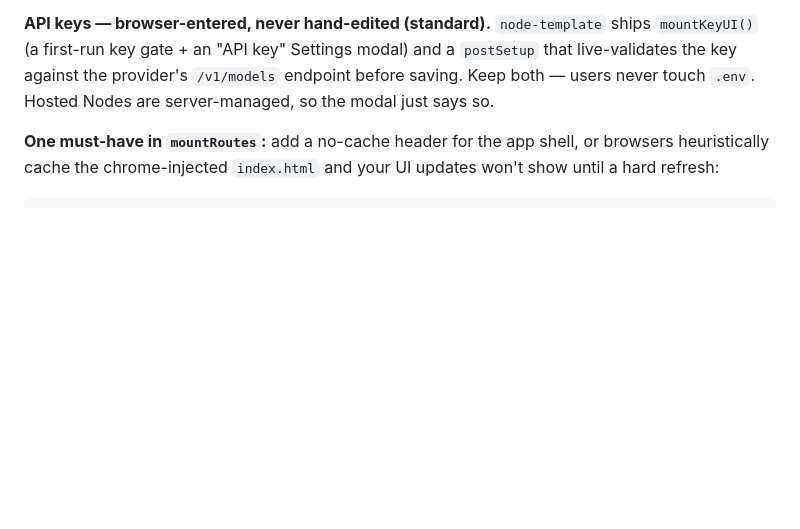
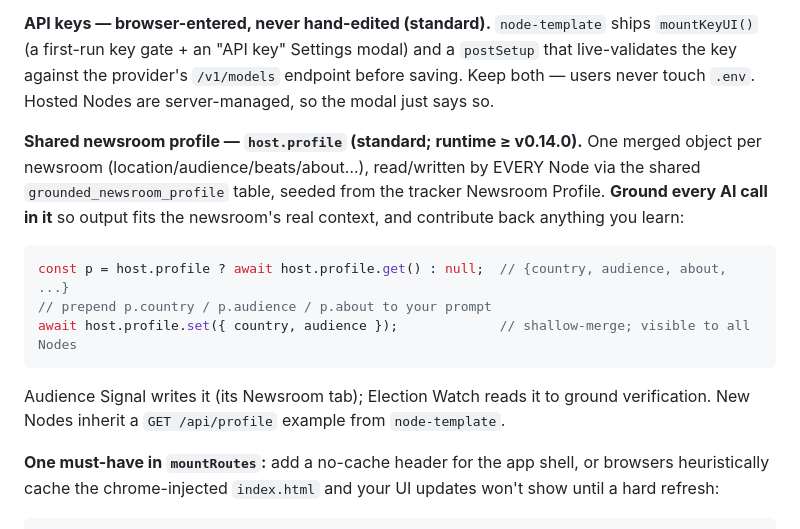
Before and after one commit to pauldevelopai/nodes, a Markdown page: ADD_A_NODE.md, the part around the change. Drawn GitHub-style; blank space fills up the shorter version.

Commit message:
ADD_A_NODE: ground AI in the shared newsroom profile (host.profile) — standard for all Nodes

````diff
--- a/ADD_A_NODE.md
+++ b/ADD_A_NODE.md
@@ -67,6 +67,19 @@ ships `mountKeyUI()` (a first-run key gate + an "API key" Settings modal) and a
 `postSetup` that live-validates the key against the provider's `/v1/models`
 endpoint before saving. Keep both — users never touch `.env`. Hosted Nodes are
 server-managed, so the modal just says so.
+
+**Shared newsroom profile — `host.profile` (standard; runtime ≥ v0.14.0).** One
+merged object per newsroom (location/audience/beats/about…), read/written by EVERY
+Node via the shared `grounded_newsroom_profile` table, seeded from the tracker
+Newsroom Profile. **Ground every AI call in it** so output fits the newsroom's real
+context, and contribute back anything you learn:
+```js
+const p = host.profile ? await host.profile.get() : null;  // {country, audience, about, ...}
+// prepend p.country / p.audience / p.about to your prompt
+await host.profile.set({ country, audience });             // shallow-merge; visible to all Nodes
+```
+Audience Signal writes it (its Newsroom tab); Election Watch reads it to ground
+verification. New Nodes inherit a `GET /api/profile` example from `node-template`.
 
 **One must-have in `mountRoutes`:** add a no-cache header for the app shell, or
 browsers heuristically cache the chrome-injected `index.html` and your UI updates
````
